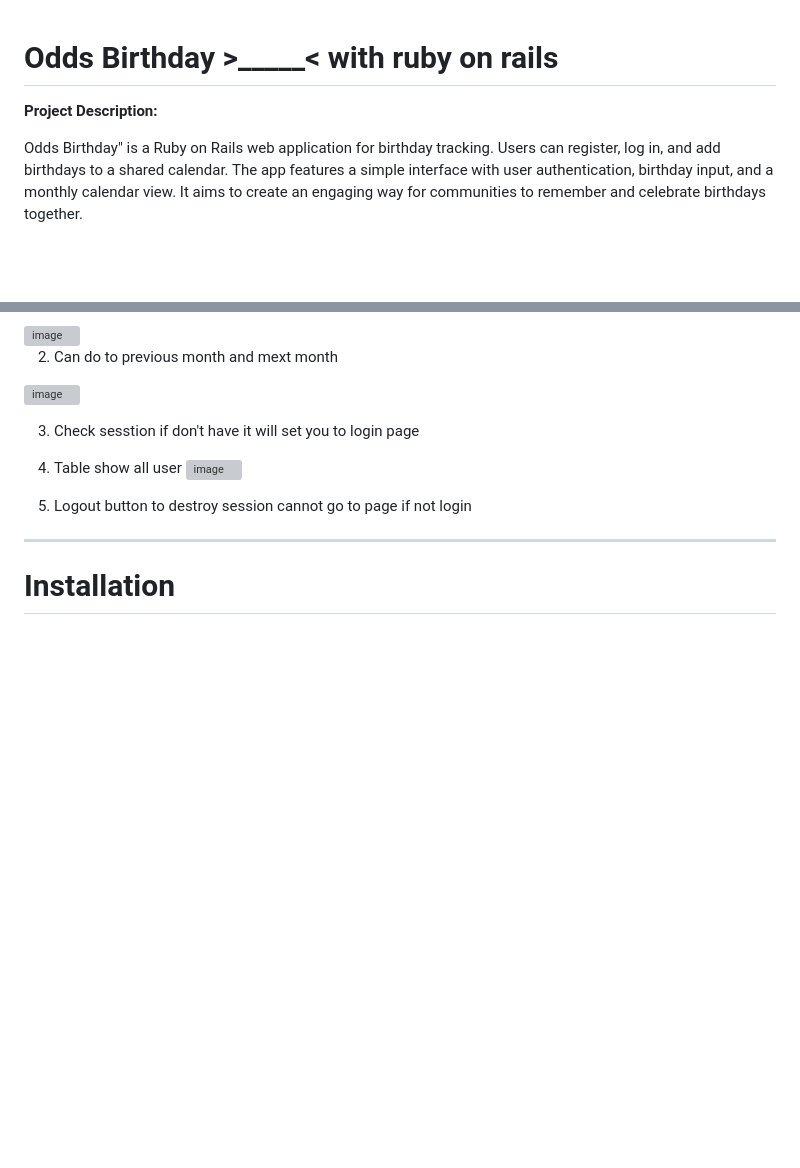
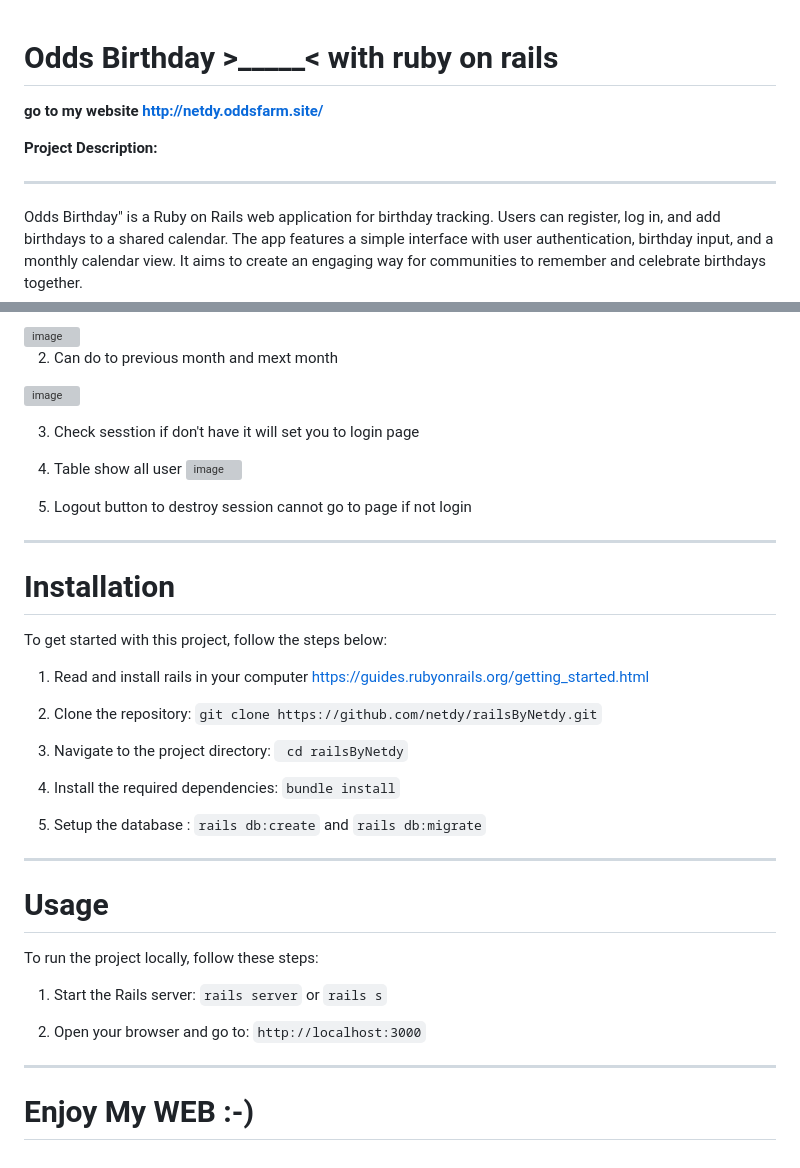
Before and after one commit to netdy/railsByNetdy, a Markdown page: README.md, 2 parts joined by grey strips. Rendered like a GitHub page; blank space fills up the shorter version; grey boxes are pictures that could not be loaded.

```diff
--- a/README.md
+++ b/README.md
@@ -1,7 +1,9 @@
 # Odds Birthday >_____< with ruby on rails
-
+**go to my website http://netdy.oddsfarm.site/**
 
 **Project Description:**
+
+***
 
 Odds Birthday" is a Ruby on Rails web application for birthday tracking. Users can register, log in, and add birthdays to a shared calendar. The app features a simple interface with user authentication, birthday input, and a monthly calendar view. It aims to create an engaging way for communities to remember and celebrate birthdays together.
 
@@ -80,3 +82,36 @@ Odds Birthday" is a Ruby on Rails web application for birthday tracking. Users c
 ***
 
 # Installation
+
+To get started with this project, follow the steps below:
+
+1. Read and install rails in your computer https://guides.rubyonrails.org/getting_started.html
+
+2. Clone the repository:
+``git clone https://github.com/netdy/railsByNetdy.git``
+
+3. Navigate to the project directory:
+`` cd railsByNetdy``
+
+4. Install the required dependencies:
+``bundle install``
+
+5. Setup the database :
+``rails db:create`` and ``rails db:migrate``
+
+***
+
+# Usage
+
+To run the project locally, follow these steps:
+
+1. Start the Rails server:
+``rails server`` or ``rails s``
+
+2. Open your browser and go to:
+``http://localhost:3000``
+
+
+***
+
+# Enjoy My WEB :-)
```
